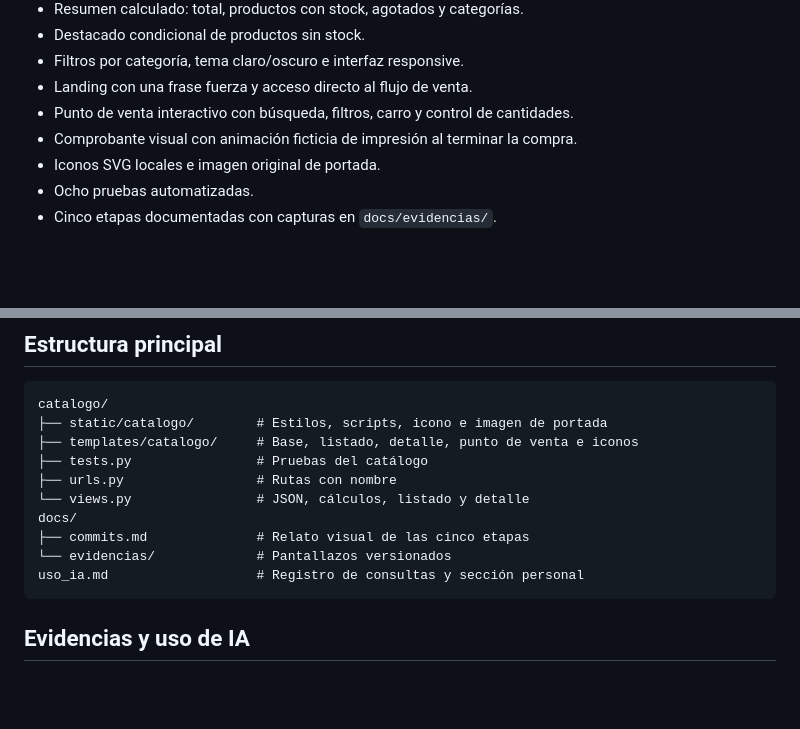
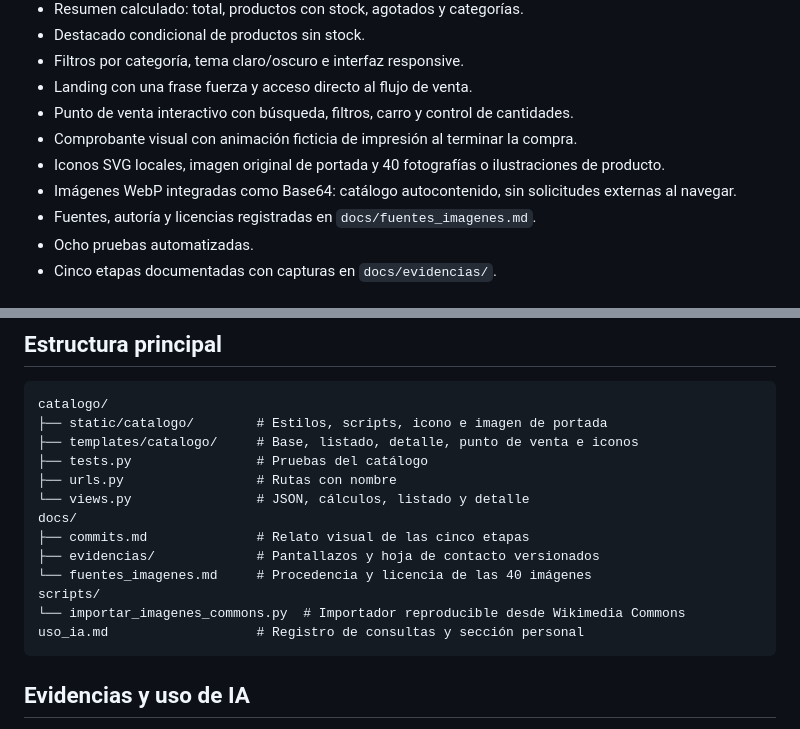
Before and after one commit to Cristox169/jara-ti3041-es1, a Markdown page: README.md, 2 parts joined by grey strips. GitHub-like rendering; blank space fills up the shorter version.

Commit message:
feat: integra imágenes Base64 en el catálogo

````diff
--- a/README.md
+++ b/README.md
@@ -13,7 +13,9 @@ Proyecto individual para la Evaluación Sumativa 1 de Programación Back End (TI
 - Landing con una frase fuerza y acceso directo al flujo de venta.
 - Punto de venta interactivo con búsqueda, filtros, carro y control de cantidades.
 - Comprobante visual con animación ficticia de impresión al terminar la compra.
-- Iconos SVG locales e imagen original de portada.
+- Iconos SVG locales, imagen original de portada y 40 fotografías o ilustraciones de producto.
+- Imágenes WebP integradas como Base64: catálogo autocontenido, sin solicitudes externas al navegar.
+- Fuentes, autoría y licencias registradas en `docs/fuentes_imagenes.md`.
 - Ocho pruebas automatizadas.
 - Cinco etapas documentadas con capturas en `docs/evidencias/`.
 
@@ -57,7 +59,10 @@ catalogo/
 └── views.py                # JSON, cálculos, listado y detalle
 docs/
 ├── commits.md              # Relato visual de las cinco etapas
-└── evidencias/             # Pantallazos versionados
+├── evidencias/             # Pantallazos y hoja de contacto versionados
+└── fuentes_imagenes.md     # Procedencia y licencia de las 40 imágenes
+scripts/
+└── importar_imagenes_commons.py  # Importador reproducible desde Wikimedia Commons
 uso_ia.md                   # Registro de consultas y sección personal
 ```
 
````
Also changed, not shown: docs/commits.md (+6 -0 lines), docs/fuentes_imagenes.md (added, +48 -0 lines), uso_ia.md (+10 -0 lines), docs/evidencias/06-productos-base64-contacto.jpg (added), 9 other files.
